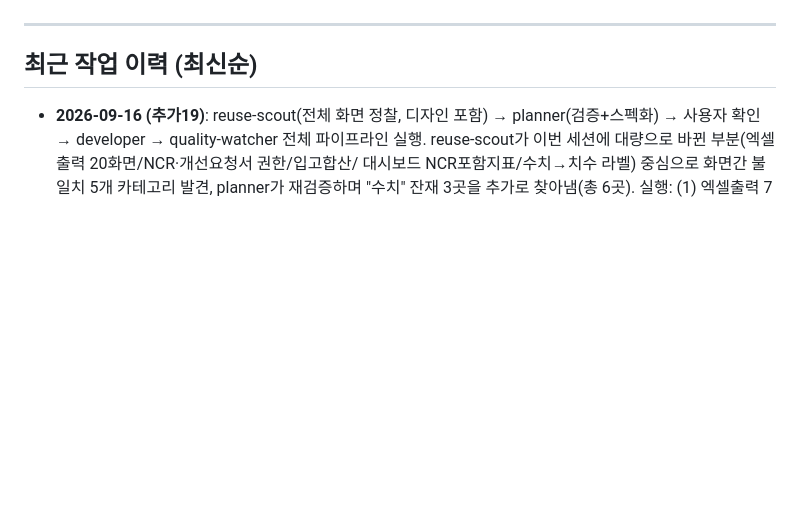
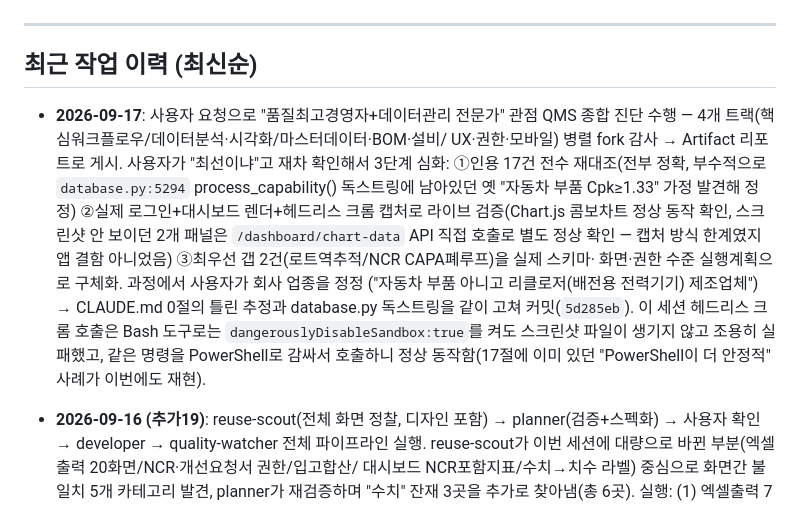
Before and after one commit to thebrilliantpillar-beep/QC-SYSTEM, a Markdown page: PROGRESS.md, the part around the change. Drawn GitHub-style; blank space fills up the shorter version.

```diff
--- a/PROGRESS.md
+++ b/PROGRESS.md
@@ -8,6 +8,21 @@
 
 ## 최근 작업 이력 (최신순)
 
+- **2026-09-17**: 사용자 요청으로 "품질최고경영자+데이터관리 전문가" 관점 QMS 종합
+  진단 수행 — 4개 트랙(핵심워크플로우/데이터분석·시각화/마스터데이터·BOM·설비/
+  UX·권한·모바일) 병렬 fork 감사 → Artifact 리포트로 게시. 사용자가 "최선이냐"고
+  재차 확인해서 3단계 심화: ①인용 17건 전수 재대조(전부 정확, 부수적으로
+  `database.py:5294` process_capability() 독스트링에 남아있던 옛 "자동차 부품
+  Cpk≥1.33" 가정 발견해 정정) ②실제 로그인+대시보드 렌더+헤드리스 크롬 캡처로
+  라이브 검증(Chart.js 콤보차트 정상 동작 확인, 스크린샷 안 보이던 2개 패널은
+  `/dashboard/chart-data` API 직접 호출로 별도 정상 확인 — 캡처 방식 한계였지
+  앱 결함 아니었음) ③최우선 갭 2건(로트역추적/NCR CAPA폐루프)을 실제 스키마·
+  화면·권한 수준 실행계획으로 구체화. 과정에서 사용자가 회사 업종을 정정
+  ("자동차 부품 아니고 리클로저(배전용 전력기기) 제조업체") → CLAUDE.md 0절의
+  틀린 추정과 database.py 독스트링을 같이 고쳐 커밋(`5d285eb`). 이 세션 헤드리스
+  크롬 호출은 Bash 도구로는 `dangerouslyDisableSandbox:true`를 켜도 스크린샷
+  파일이 생기지 않고 조용히 실패했고, 같은 명령을 PowerShell로 감싸서 호출하니
+  정상 동작함(17절에 이미 있던 "PowerShell이 더 안정적" 사례가 이번에도 재현).
 - **2026-09-16 (추가19)**: reuse-scout(전체 화면 정찰, 디자인 포함) → planner(검증+스펙화)
   → 사용자 확인 → developer → quality-watcher 전체 파이프라인 실행. reuse-scout가
   이번 세션에 대량으로 바뀐 부분(엑셀출력 20화면/NCR·개선요청서 권한/입고합산/
```
Also changed, not shown: CLAUDE.md (+12 -0 lines).
